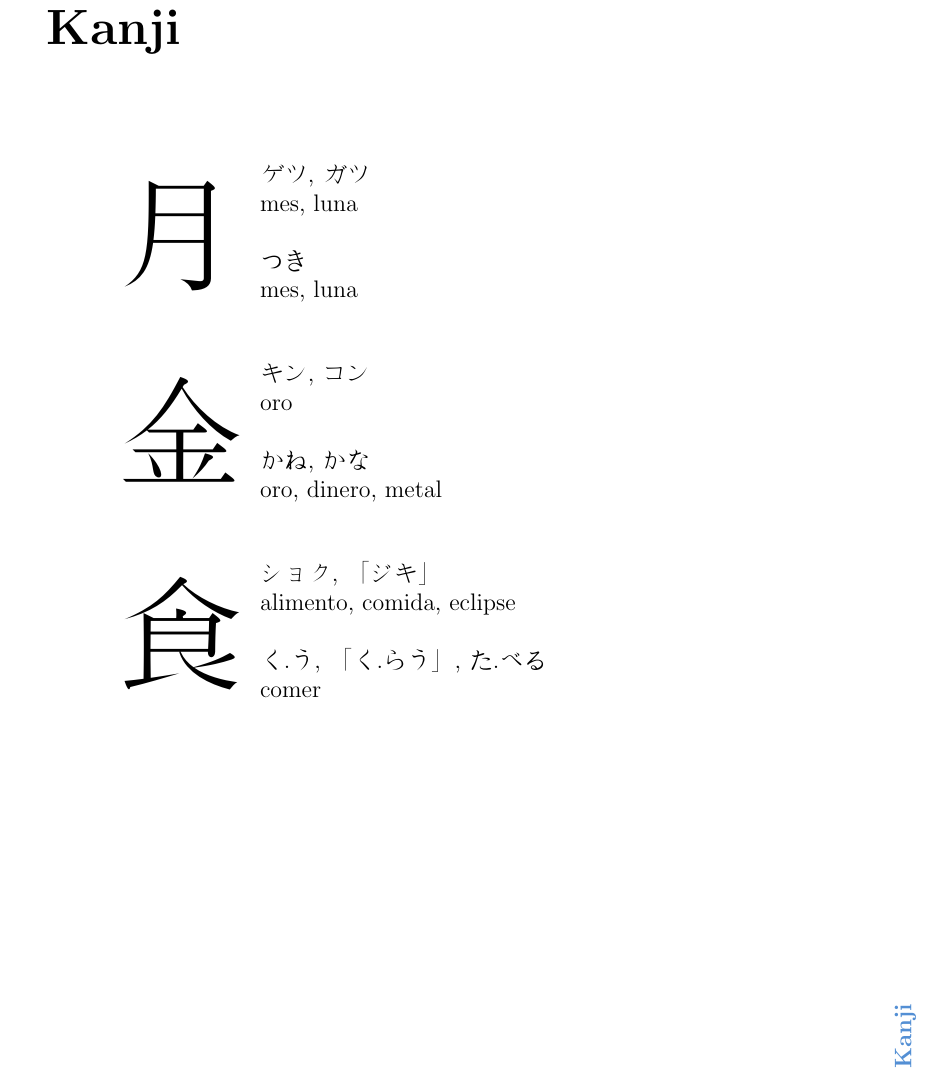
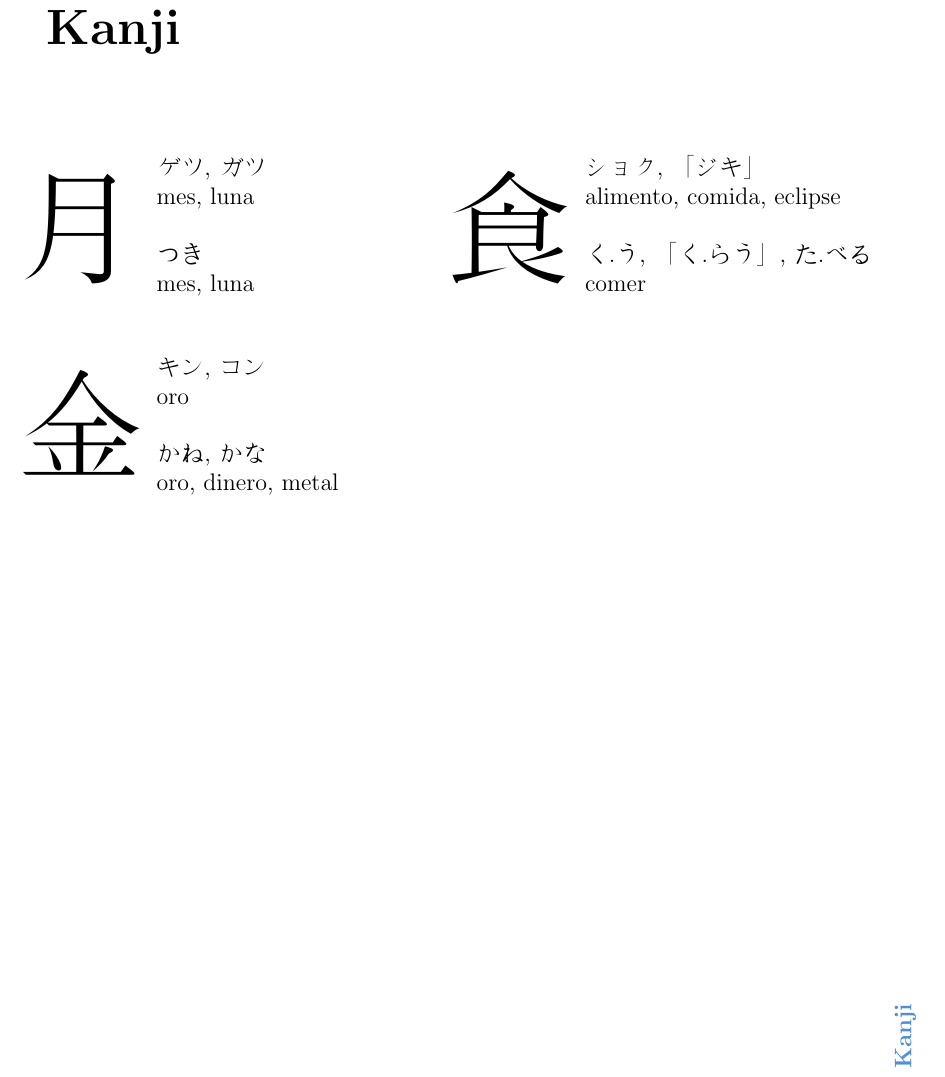
Before and after one commit to liber-dovat/japones_latex, a LaTeX document (japones.tex): part of page 14 of 14, cut so that both start at the same text. Compiled offline with pdfLaTeX.

Commit message:
acomodando los márgenes para los kanji

```diff
--- a/japones.tex
+++ b/japones.tex
@@ -28,6 +28,24 @@
 \def\vs{$\mathrm{\bv}_3$} % verbo san
 \def\vene{$\mathrm{\bv}_\mathrm{\textbf{n}}$} % verbo ene
 \def\tenten{。。。}
+
+\newenvironment{changemargin}{%
+ \begin{list}{}{%
+\setlength{\textwidth}{\paperwidth}
+\setlength{\textheight}{\paperheight}
+%\setlength{\oddsidemargin}{-1in}
+%\setlength{\evensidemargin}{-1in}
+% \setlength{\topmargin}{-1in}
+% \setlength{\topsep}{-1in}%
+   \setlength{\leftmargin}{-0.7in}%
+   \setlength{\rightmargin}{0.4in}%
+   \setlength{\listparindent}{\parindent}%
+   \setlength{\itemindent}{\parindent}%
+   \setlength{\parsep}{\parskip}%
+ }%
+%\centering%
+\item[]%
+}{\end{list}}
 
 %----------------------------------------------
 % Documento
@@ -600,8 +618,10 @@
   \thispagestyle{contenido} % no sacar
   \pagestyle{contenido}     % no sacar
 
-%\begin{multicols}{2}
-%
+\begin{changemargin}
+
+\begin{multicols}{2}
+
 %   \begin{tabular}{rl}
 %     \fbox{\Huge 月}
 %     &
@@ -659,7 +678,7 @@
       \node[scale=5] {金};
     \end{tikzpicture}
   \end{minipage}
-  \begin{minipage}{3in}
+  \begin{minipage}{2in}
     \begin{tabular}{l}
       キン, コン \\
       oro \\
```
Also changed, not shown: japones.pdf, japones.tex (30 more changed lines).
